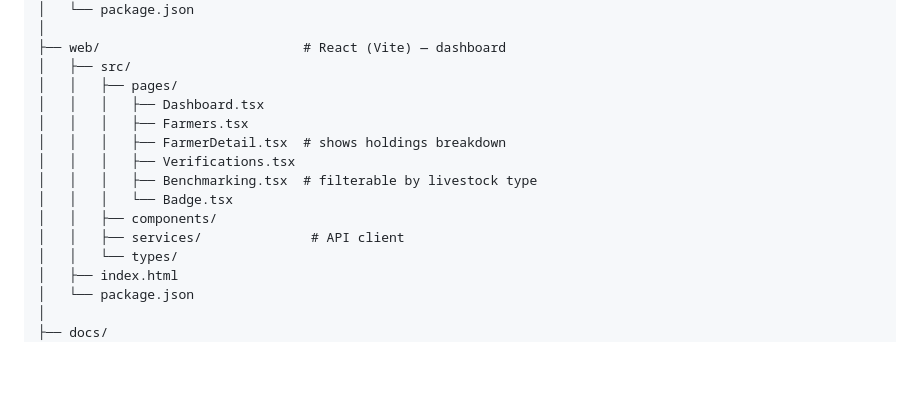
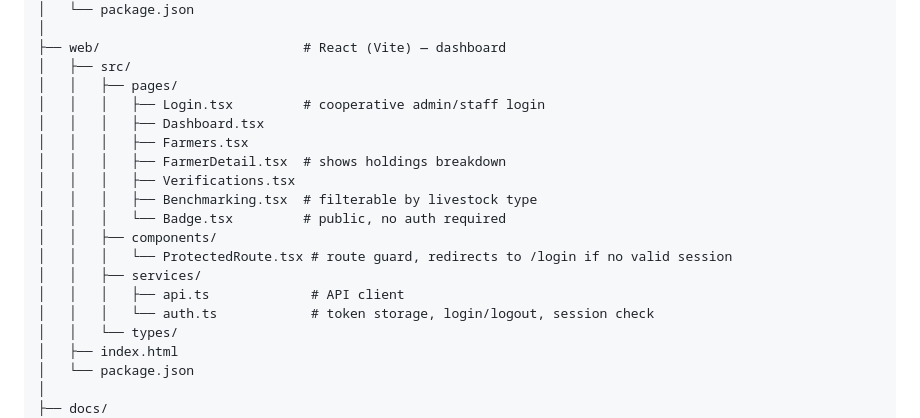
Before and after one commit to codebyoketch/flock_sense, a Markdown page: STRUCTURE.md, the part around the change. Rendered like a GitHub page; blank space fills up the shorter version.

Commit message:
Update STRUCTURE.md with component descriptions
Added descriptions for Login and Badge components, and added ProtectedRoute service.

```diff
--- a/STRUCTURE.md
+++ b/STRUCTURE.md
@@ -56,14 +56,18 @@ flocksense/
 ├── web/                          # React (Vite) — dashboard
 │   ├── src/
 │   │   ├── pages/
+│   │   │   ├── Login.tsx         # cooperative admin/staff login
 │   │   │   ├── Dashboard.tsx
 │   │   │   ├── Farmers.tsx
 │   │   │   ├── FarmerDetail.tsx  # shows holdings breakdown
 │   │   │   ├── Verifications.tsx
 │   │   │   ├── Benchmarking.tsx  # filterable by livestock type
-│   │   │   └── Badge.tsx
+│   │   │   └── Badge.tsx         # public, no auth required
 │   │   ├── components/
-│   │   ├── services/              # API client
+│   │   │   └── ProtectedRoute.tsx # route guard, redirects to /login if no valid session
+│   │   ├── services/
+│   │   │   ├── api.ts             # API client
+│   │   │   └── auth.ts            # token storage, login/logout, session check
 │   │   └── types/
 │   ├── index.html
 │   └── package.json
```
